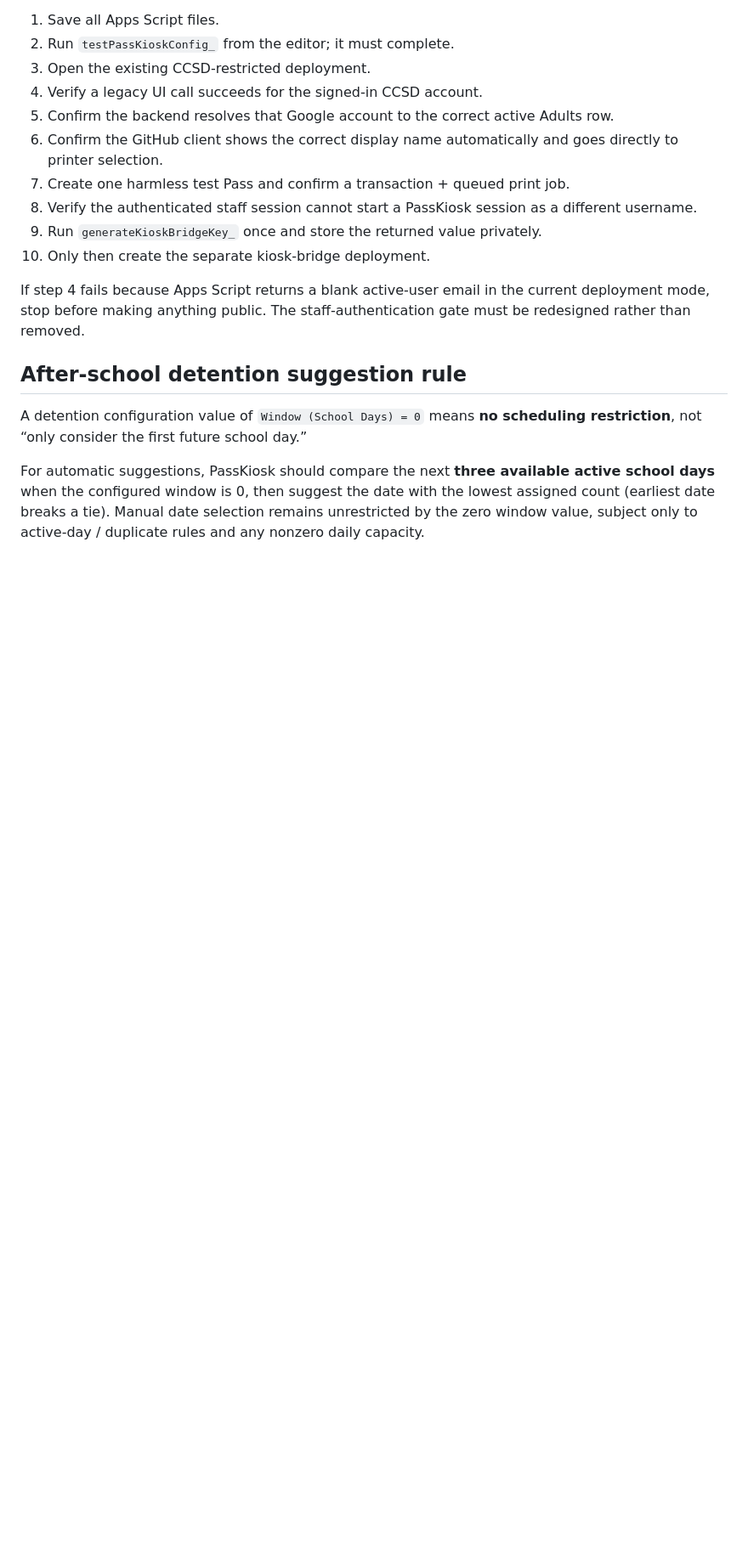
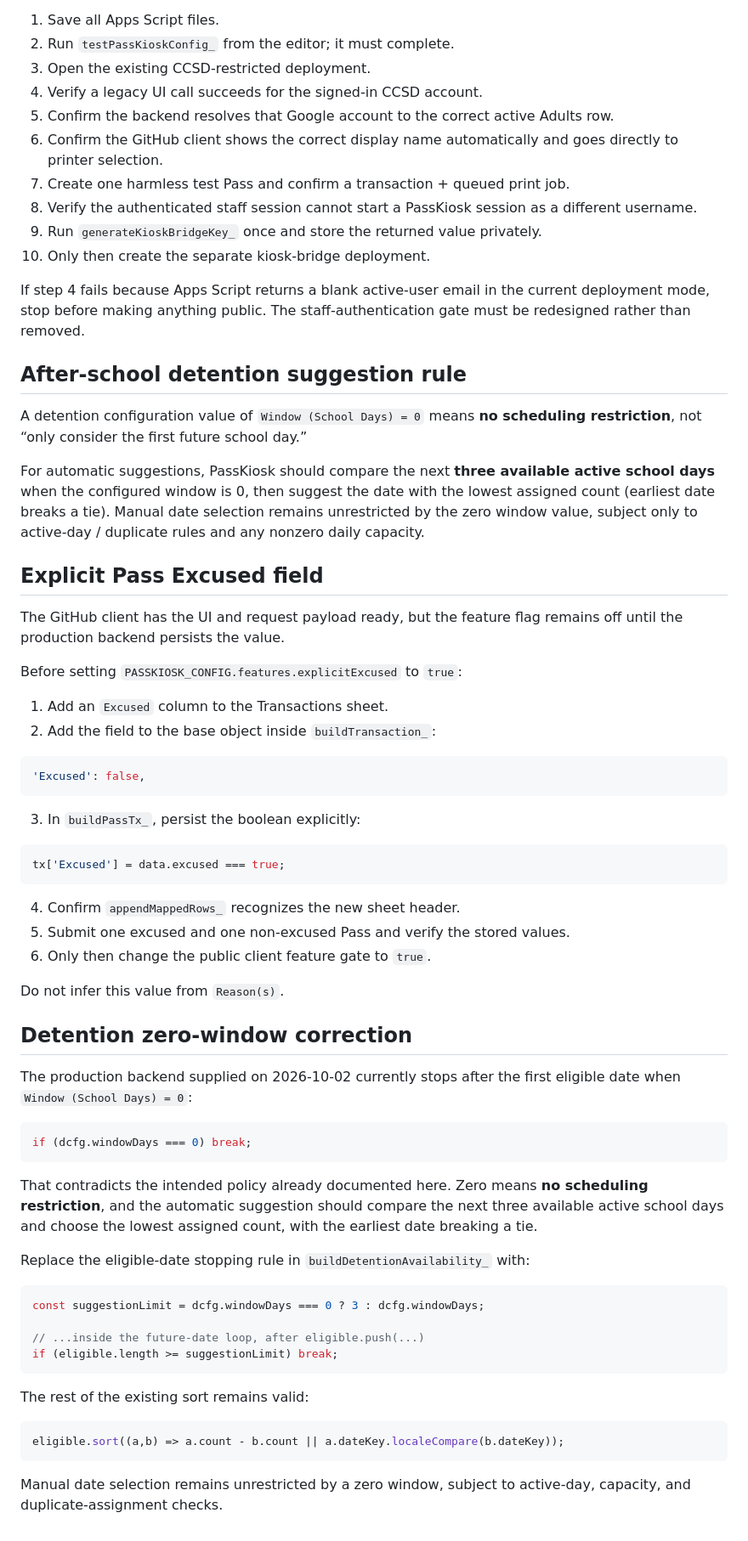
Before and after one commit to joe4816/passkiosk, a Markdown page: apps-script/PRODUCTION_MIGRATION.md, the part around the change. Shown at 85% size. GitHub-like rendering; blank space fills up the shorter version.

Commit message:
Add non-printing backend patches for Excused and detention suggestions

````diff
--- a/apps-script/PRODUCTION_MIGRATION.md
+++ b/apps-script/PRODUCTION_MIGRATION.md
@@ -117,3 +117,56 @@ If step 4 fails because Apps Script returns a blank active-user email in the cur
 A detention configuration value of `Window (School Days) = 0` means **no scheduling restriction**, not “only consider the first future school day.”
 
 For automatic suggestions, PassKiosk should compare the next **three available active school days** when the configured window is 0, then suggest the date with the lowest assigned count (earliest date breaks a tie). Manual date selection remains unrestricted by the zero window value, subject only to active-day / duplicate rules and any nonzero daily capacity.
+
+
+## Explicit Pass Excused field
+
+The GitHub client has the UI and request payload ready, but the feature flag remains off until the production backend persists the value.
+
+Before setting `PASSKIOSK_CONFIG.features.explicitExcused` to `true`:
+
+1. Add an `Excused` column to the Transactions sheet.
+2. Add the field to the base object inside `buildTransaction_`:
+
+```javascript
+'Excused': false,
+```
+
+3. In `buildPassTx_`, persist the boolean explicitly:
+
+```javascript
+tx['Excused'] = data.excused === true;
+```
+
+4. Confirm `appendMappedRows_` recognizes the new sheet header.
+5. Submit one excused and one non-excused Pass and verify the stored values.
+6. Only then change the public client feature gate to `true`.
+
+Do not infer this value from `Reason(s)`.
+
+## Detention zero-window correction
+
+The production backend supplied on 2026-10-02 currently stops after the first eligible date when `Window (School Days) = 0`:
+
+```javascript
+if (dcfg.windowDays === 0) break;
+```
+
+That contradicts the intended policy already documented here. Zero means **no scheduling restriction**, and the automatic suggestion should compare the next three available active school days and choose the lowest assigned count, with the earliest date breaking a tie.
+
+Replace the eligible-date stopping rule in `buildDetentionAvailability_` with:
+
+```javascript
+const suggestionLimit = dcfg.windowDays === 0 ? 3 : dcfg.windowDays;
+
+// ...inside the future-date loop, after eligible.push(...)
+if (eligible.length >= suggestionLimit) break;
+```
+
+The rest of the existing sort remains valid:
+
+```javascript
+eligible.sort((a,b) => a.count - b.count || a.dateKey.localeCompare(b.dateKey));
+```
+
+Manual date selection remains unrestricted by a zero window, subject to active-day, capacity, and duplicate-assignment checks.
````
